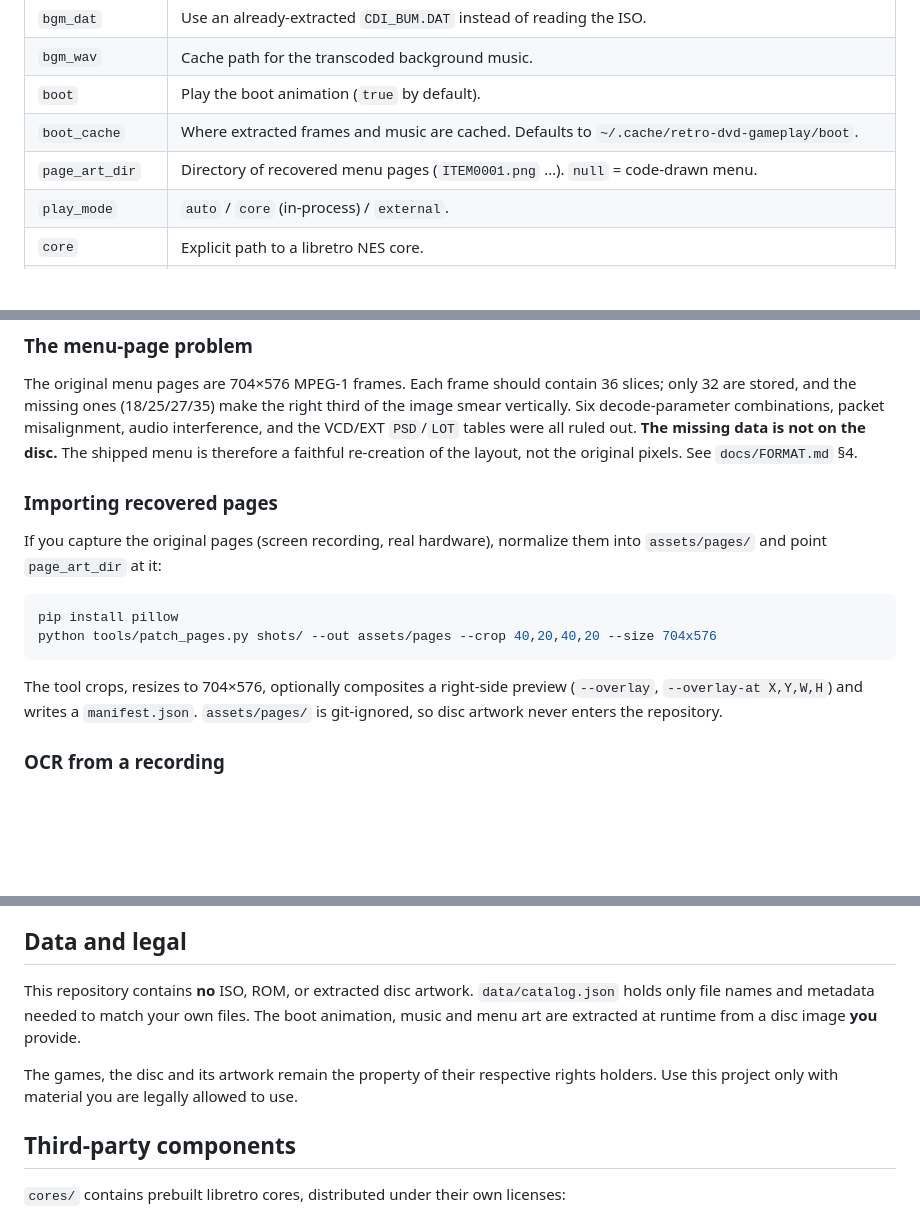
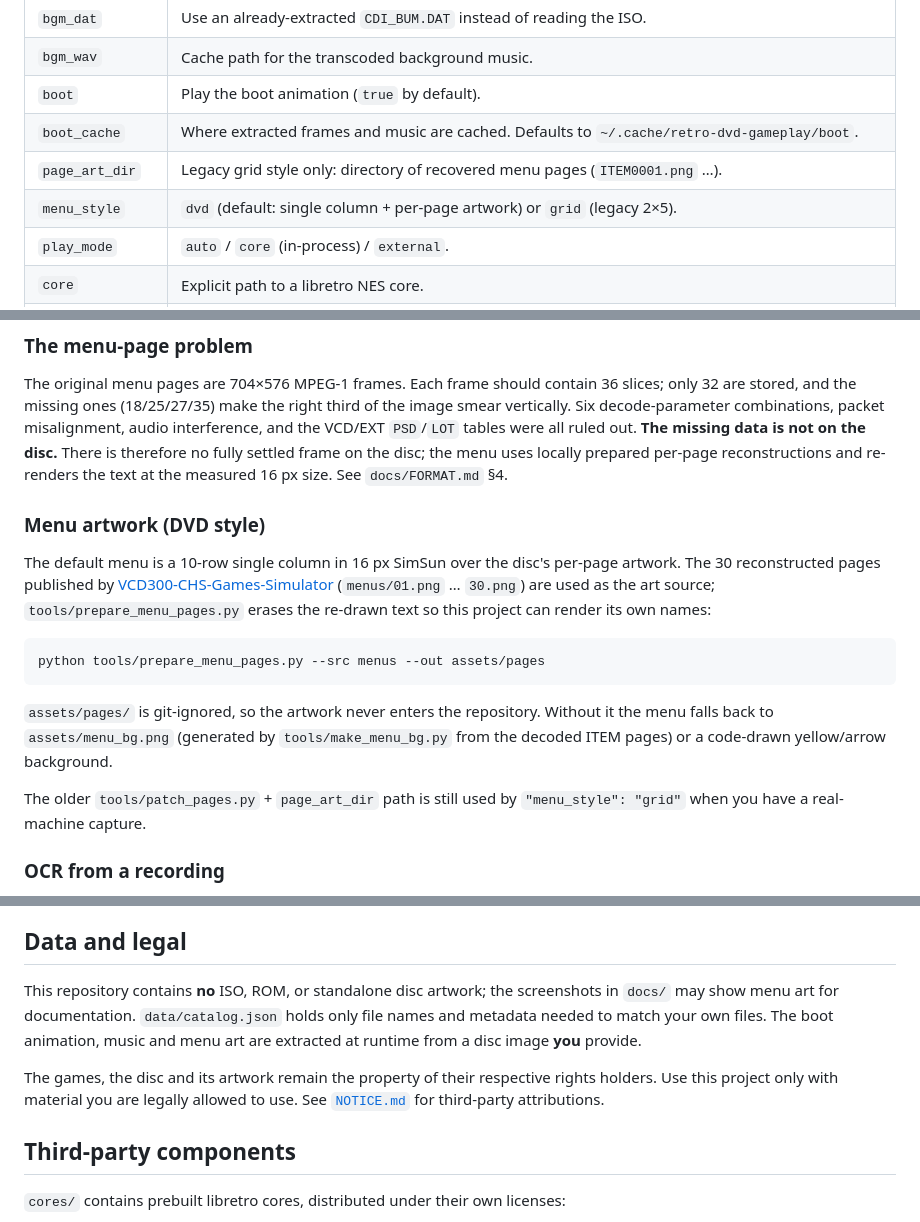
Before and after one commit to dncore/retro-dvd-gameplay, a Markdown page: README.md, 3 parts joined by grey strips. Rendered like a GitHub page; blank space fills up the shorter version.

````diff
--- a/README.md
+++ b/README.md
@@ -154,7 +156,8 @@ Gamepads are hot-pluggable: connect or disconnect one at any time.
 | `bgm_wav` | Cache path for the transcoded background music. |
 | `boot` | Play the boot animation (`true` by default). |
 | `boot_cache` | Where extracted frames and music are cached. Defaults to `~/.cache/retro-dvd-gameplay/boot`. |
-| `page_art_dir` | Directory of recovered menu pages (`ITEM0001.png` …). `null` = code-drawn menu. |
+| `page_art_dir` | Legacy grid style only: directory of recovered menu pages (`ITEM0001.png` …). |
+| `menu_style` | `dvd` (default: single column + per-page artwork) or `grid` (legacy 2×5). |
 | `play_mode` | `auto` / `core` (in-process) / `external`. |
 | `core` | Explicit path to a libretro NES core. |
 | `state_dir` | Where save states are written. |
@@ -189,22 +192,28 @@ The original menu pages are 704×576 MPEG-1 frames. Each frame should contain 36
 only 32 are stored, and the missing ones (18/25/27/35) make the right third of the image
 smear vertically. Six decode-parameter combinations, packet misalignment, audio
 interference, and the VCD/EXT `PSD`/`LOT` tables were all ruled out. **The missing data is
-not on the disc.** The shipped menu is therefore a faithful re-creation of the layout,
-not the original pixels. See `docs/FORMAT.md` §4.
+not on the disc.** There is therefore no fully settled frame on the disc; the menu uses
+locally prepared per-page reconstructions and re-renders the text at the measured 16 px
+size. See `docs/FORMAT.md` §4.
 
-### Importing recovered pages
+### Menu artwork (DVD style)
 
-If you capture the original pages (screen recording, real hardware), normalize them into
-`assets/pages/` and point `page_art_dir` at it:
+The default menu is a 10-row single column in 16 px SimSun over the disc's per-page
+artwork. The 30 reconstructed pages published by
+[VCD300-CHS-Games-Simulator](https://github.com/MattUan/VCD300-CHS-Games-Simulator)
+(`menus/01.png` … `30.png`) are used as the art source; `tools/prepare_menu_pages.py`
+erases the re-drawn text so this project can render its own names:
 
 ```bash
-pip install pillow
-python tools/patch_pages.py shots/ --out assets/pages --crop 40,20,40,20 --size 704x576
+python tools/prepare_menu_pages.py --src menus --out assets/pages
 ```
 
-The tool crops, resizes to 704×576, optionally composites a right-side preview
-(`--overlay`, `--overlay-at X,Y,W,H`) and writes a `manifest.json`. `assets/pages/` is
-git-ignored, so disc artwork never enters the repository.
+`assets/pages/` is git-ignored, so the artwork never enters the repository. Without it
+the menu falls back to `assets/menu_bg.png` (generated by `tools/make_menu_bg.py` from
+the decoded ITEM pages) or a code-drawn yellow/arrow background.
+
+The older `tools/patch_pages.py` + `page_art_dir` path is still used by
+`"menu_style": "grid"` when you have a real-machine capture.
 
 ### OCR from a recording
 
@@ -230,12 +239,14 @@ It uses `pytesseract` when available, otherwise the built-in Windows `zh-Hans-CN
 
 ## Data and legal
 
-This repository contains **no** ISO, ROM, or extracted disc artwork. `data/catalog.json`
-holds only file names and metadata needed to match your own files. The boot animation,
-music and menu art are extracted at runtime from a disc image **you** provide.
+This repository contains **no** ISO, ROM, or standalone disc artwork; the screenshots in
+`docs/` may show menu art for documentation. `data/catalog.json` holds only file names
+and metadata needed to match your own files. The boot animation, music and menu art are
+extracted at runtime from a disc image **you** provide.
 
 The games, the disc and its artwork remain the property of their respective rights
-holders. Use this project only with material you are legally allowed to use.
+holders. Use this project only with material you are legally allowed to use. See
+[`NOTICE.md`](NOTICE.md) for third-party attributions.
 
 ## Third-party components
 
````
Also changed, not shown: other parts of README.md (+3 -1 lines), NOTICE.md (added, +25 -0 lines), README.zh-CN.md (+17 -11 lines), docs/screenshots/menu-01.png, docs/screenshots/menu-03.png, docs/screenshots/menu-16.png, docs/screenshots/menu-30.png, 7 other files.
